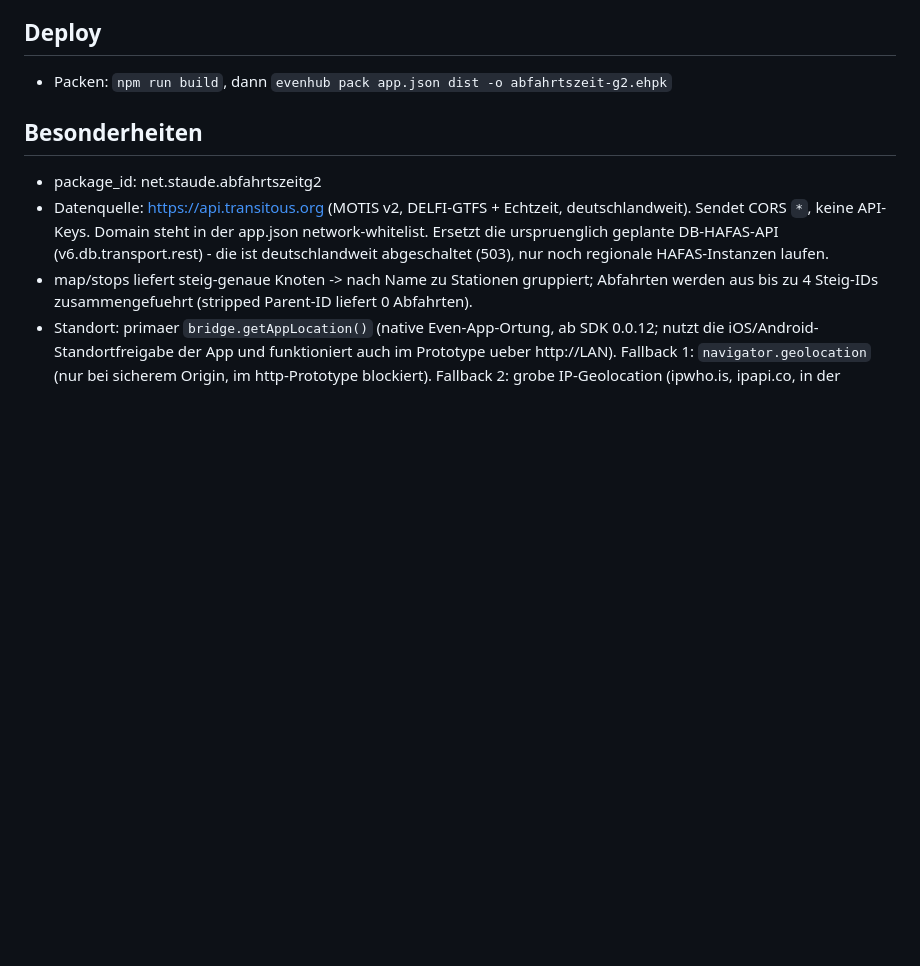
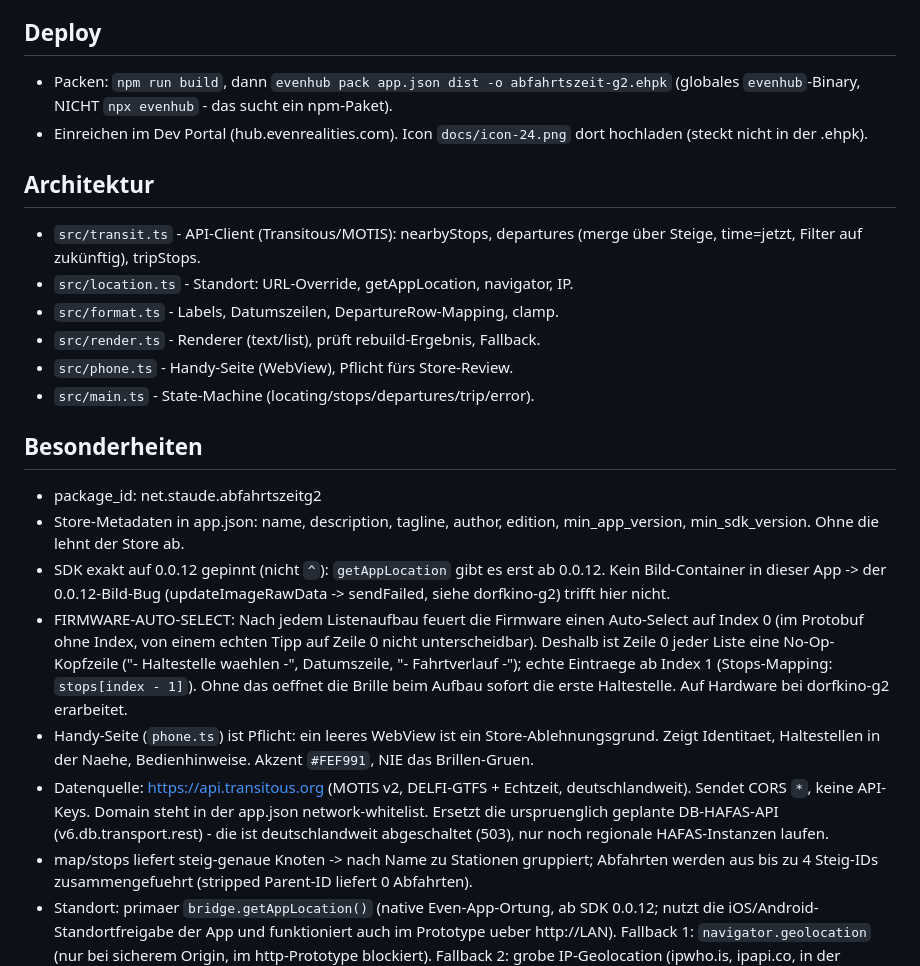
Before and after one commit to staude/abfahrtszeit-g2, a Markdown page: CLAUDE.md, the part around the change. GitHub-like rendering; blank space fills up the shorter version.

```diff
--- a/CLAUDE.md
+++ b/CLAUDE.md
@@ -23,10 +23,38 @@ ueber Transitous (MOTIS, api.transitous.org), deutschlandweit.
 ## Deploy
 
 - Packen: `npm run build`, dann `evenhub pack app.json dist -o abfahrtszeit-g2.ehpk`
+  (globales `evenhub`-Binary, NICHT `npx evenhub` - das sucht ein npm-Paket).
+- Einreichen im Dev Portal (hub.evenrealities.com). Icon `docs/icon-24.png`
+  dort hochladen (steckt nicht in der .ehpk).
+
+## Architektur
+
+- `src/transit.ts` - API-Client (Transitous/MOTIS): nearbyStops, departures
+  (merge über Steige, time=jetzt, Filter auf zukünftig), tripStops.
+- `src/location.ts` - Standort: URL-Override, getAppLocation, navigator, IP.
+- `src/format.ts` - Labels, Datumszeilen, DepartureRow-Mapping, clamp.
+- `src/render.ts` - Renderer (text/list), prüft rebuild-Ergebnis, Fallback.
+- `src/phone.ts` - Handy-Seite (WebView), Pflicht fürs Store-Review.
+- `src/main.ts` - State-Machine (locating/stops/departures/trip/error).
 
 ## Besonderheiten
 
 - package_id: net.staude.abfahrtszeitg2
+- Store-Metadaten in app.json: name, description, tagline, author, edition,
+  min_app_version, min_sdk_version. Ohne die lehnt der Store ab.
+- SDK exakt auf 0.0.12 gepinnt (nicht `^`): `getAppLocation` gibt es erst ab
+  0.0.12. Kein Bild-Container in dieser App -> der 0.0.12-Bild-Bug
+  (updateImageRawData -> sendFailed, siehe dorfkino-g2) trifft hier nicht.
+- FIRMWARE-AUTO-SELECT: Nach jedem Listenaufbau feuert die Firmware einen
+  Auto-Select auf Index 0 (im Protobuf ohne Index, von einem echten Tipp auf
+  Zeile 0 nicht unterscheidbar). Deshalb ist Zeile 0 jeder Liste eine No-Op-
+  Kopfzeile ("- Haltestelle waehlen -", Datumszeile, "- Fahrtverlauf -");
+  echte Eintraege ab Index 1 (Stops-Mapping: `stops[index - 1]`). Ohne das
+  oeffnet die Brille beim Aufbau sofort die erste Haltestelle. Auf Hardware
+  bei dorfkino-g2 erarbeitet.
+- Handy-Seite (`phone.ts`) ist Pflicht: ein leeres WebView ist ein
+  Store-Ablehnungsgrund. Zeigt Identitaet, Haltestellen in der Naehe,
+  Bedienhinweise. Akzent `#FEF991`, NIE das Brillen-Gruen.
 - Datenquelle: https://api.transitous.org (MOTIS v2, DELFI-GTFS + Echtzeit,
   deutschlandweit). Sendet CORS `*`, keine API-Keys. Domain steht in der
   app.json network-whitelist. Ersetzt die urspruenglich geplante DB-HAFAS-API
```
Also changed, not shown: README.md (+15 -1 lines), docs/icon-24.png (added), 6 other files.
